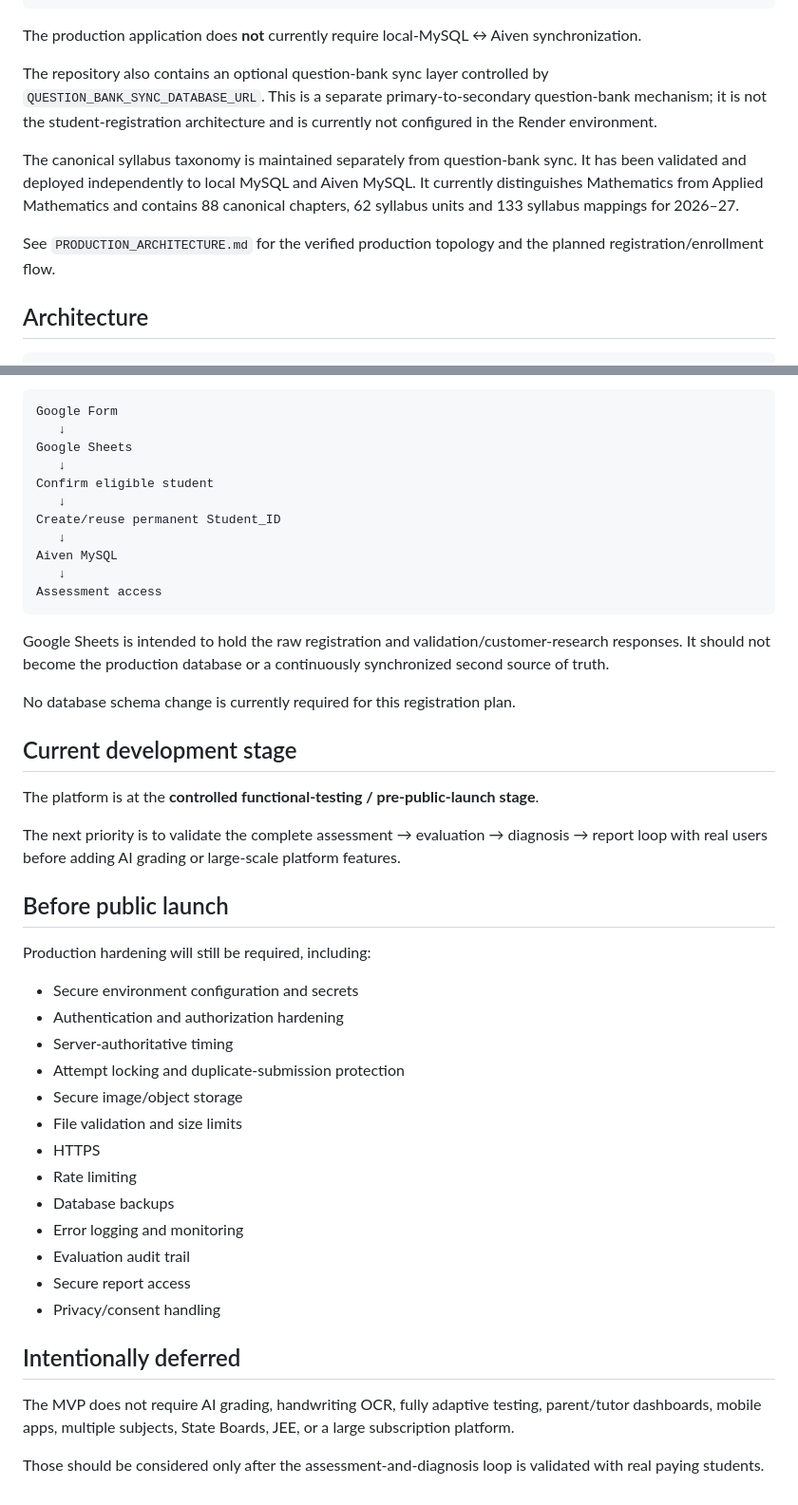
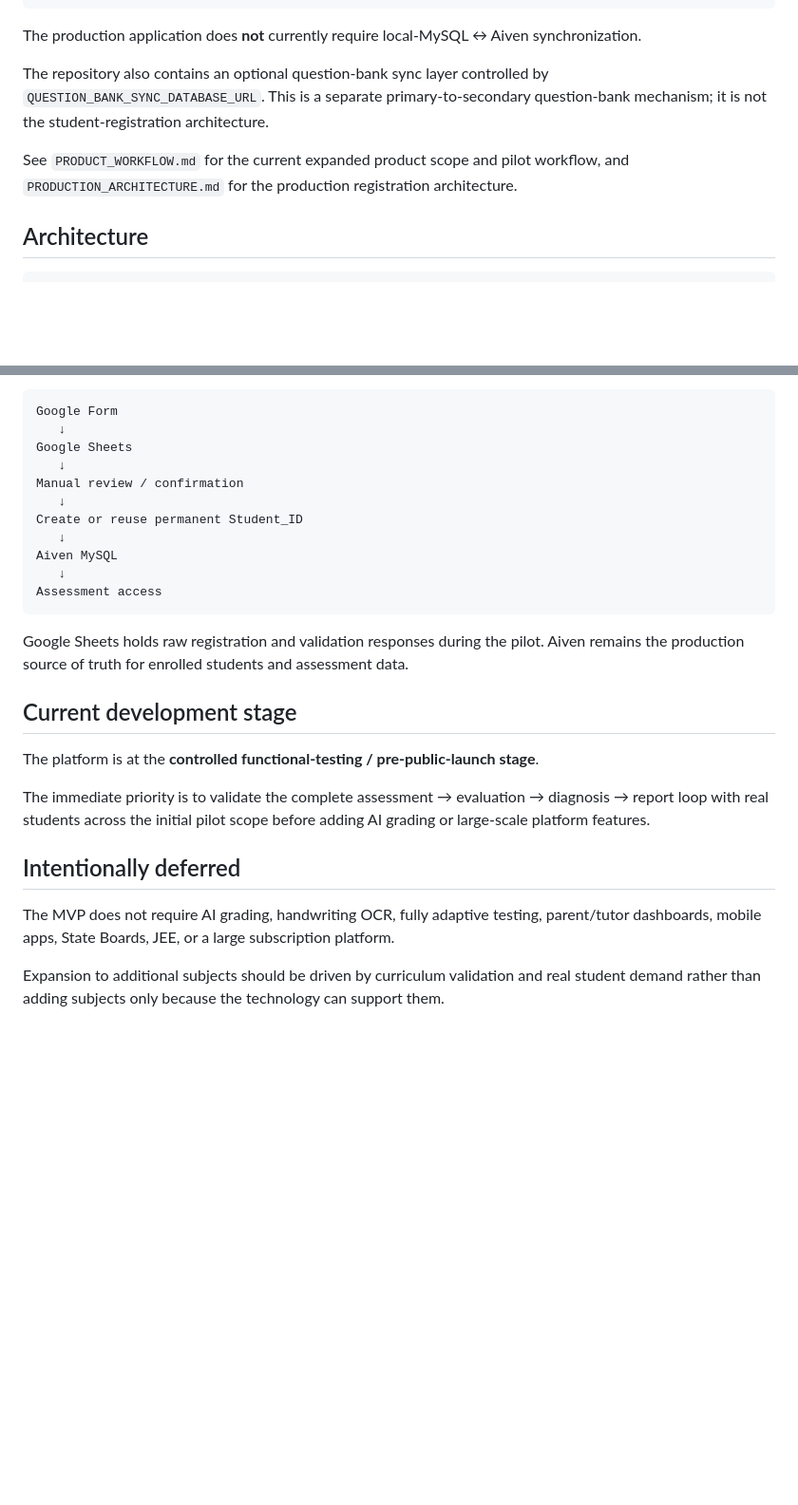
Before and after one commit to Megha-2-Paul/edtech-mathematics-assessment, a Markdown page: README.md, 2 parts joined by grey strips. Shown at 95% size. Rendered like a GitHub page; blank space fills up the shorter version.

````diff
--- a/README.md
+++ b/README.md
@@ -50,11 +102,9 @@ Students / Tests / Questions / Attempts / Responses / Evaluations / History
 
 The production application does **not** currently require local-MySQL ↔ Aiven synchronization.
 
-The repository also contains an optional question-bank sync layer controlled by `QUESTION_BANK_SYNC_DATABASE_URL`. This is a separate primary-to-secondary question-bank mechanism; it is not the student-registration architecture and is currently not configured in the Render environment.
+The repository also contains an optional question-bank sync layer controlled by `QUESTION_BANK_SYNC_DATABASE_URL`. This is a separate primary-to-secondary question-bank mechanism; it is not the student-registration architecture.
 
-The canonical syllabus taxonomy is maintained separately from question-bank sync. It has been validated and deployed independently to local MySQL and Aiven MySQL. It currently distinguishes Mathematics from Applied Mathematics and contains 88 canonical chapters, 62 syllabus units and 133 syllabus mappings for 2026–27.
-
-See `PRODUCTION_ARCHITECTURE.md` for the verified production topology and the planned registration/enrollment flow.
+See `PRODUCT_WORKFLOW.md` for the current expanded product scope and pilot workflow, and `PRODUCTION_ARCHITECTURE.md` for the production registration architecture.
 
 ## Architecture
 
@@ -153,45 +167,25 @@ Google Form
    ↓
 Google Sheets
    ↓
-Confirm eligible student
+Manual review / confirmation
    ↓
-Create/reuse permanent Student_ID
+Create or reuse permanent Student_ID
    ↓
 Aiven MySQL
    ↓
 Assessment access
 ```
 
-Google Sheets is intended to hold the raw registration and validation/customer-research responses. It should not become the production database or a continuously synchronized second source of truth.
-
-No database schema change is currently required for this registration plan.
+Google Sheets holds raw registration and validation responses during the pilot. Aiven remains the production source of truth for enrolled students and assessment data.
 
 ## Current development stage
 
 The platform is at the **controlled functional-testing / pre-public-launch stage**.
 
-The next priority is to validate the complete assessment → evaluation → diagnosis → report loop with real users before adding AI grading or large-scale platform features.
-
-## Before public launch
-
-Production hardening will still be required, including:
-
-- Secure environment configuration and secrets
-- Authentication and authorization hardening
-- Server-authoritative timing
-- Attempt locking and duplicate-submission protection
-- Secure image/object storage
-- File validation and size limits
-- HTTPS
-- Rate limiting
-- Database backups
-- Error logging and monitoring
-- Evaluation audit trail
-- Secure report access
-- Privacy/consent handling
+The immediate priority is to validate the complete assessment → evaluation → diagnosis → report loop with real students across the initial pilot scope before adding AI grading or large-scale platform features.
 
 ## Intentionally deferred
 
-The MVP does not require AI grading, handwriting OCR, fully adaptive testing, parent/tutor dashboards, mobile apps, multiple subjects, State Boards, JEE, or a large subscription platform.
+The MVP does not require AI grading, handwriting OCR, fully adaptive testing, parent/tutor dashboards, mobile apps, State Boards, JEE, or a large subscription platform.
 
-Those should be considered only after the assessment-and-diagnosis loop is validated with real paying students.
+Expansion to additional subjects should be driven by curriculum validation and real student demand rather than adding subjects only because the technology can support them.
````
Also changed, not shown: other parts of README.md (+61 -45 lines), PRODUCT_SCOPE_AND_PILOT_WORKFLOW.md (added, +256 -0 lines).
